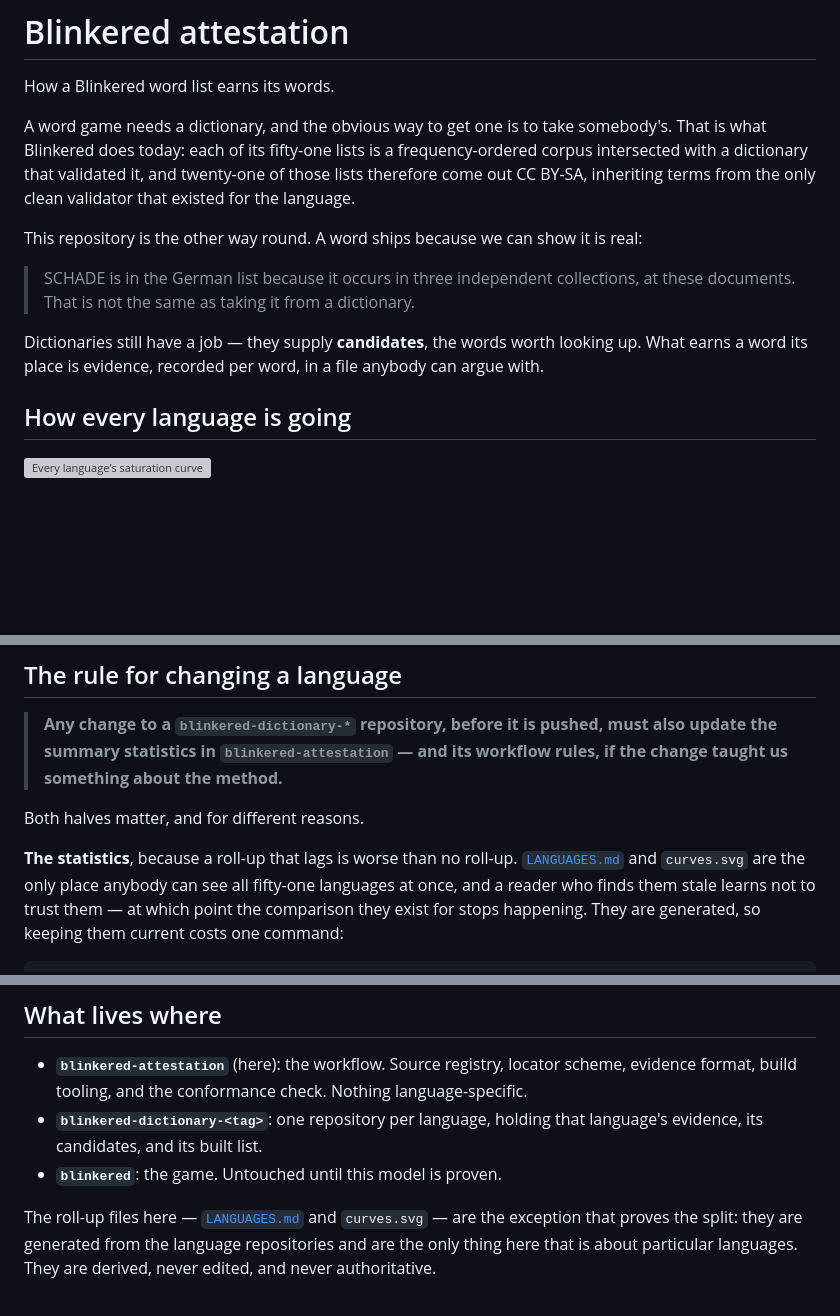
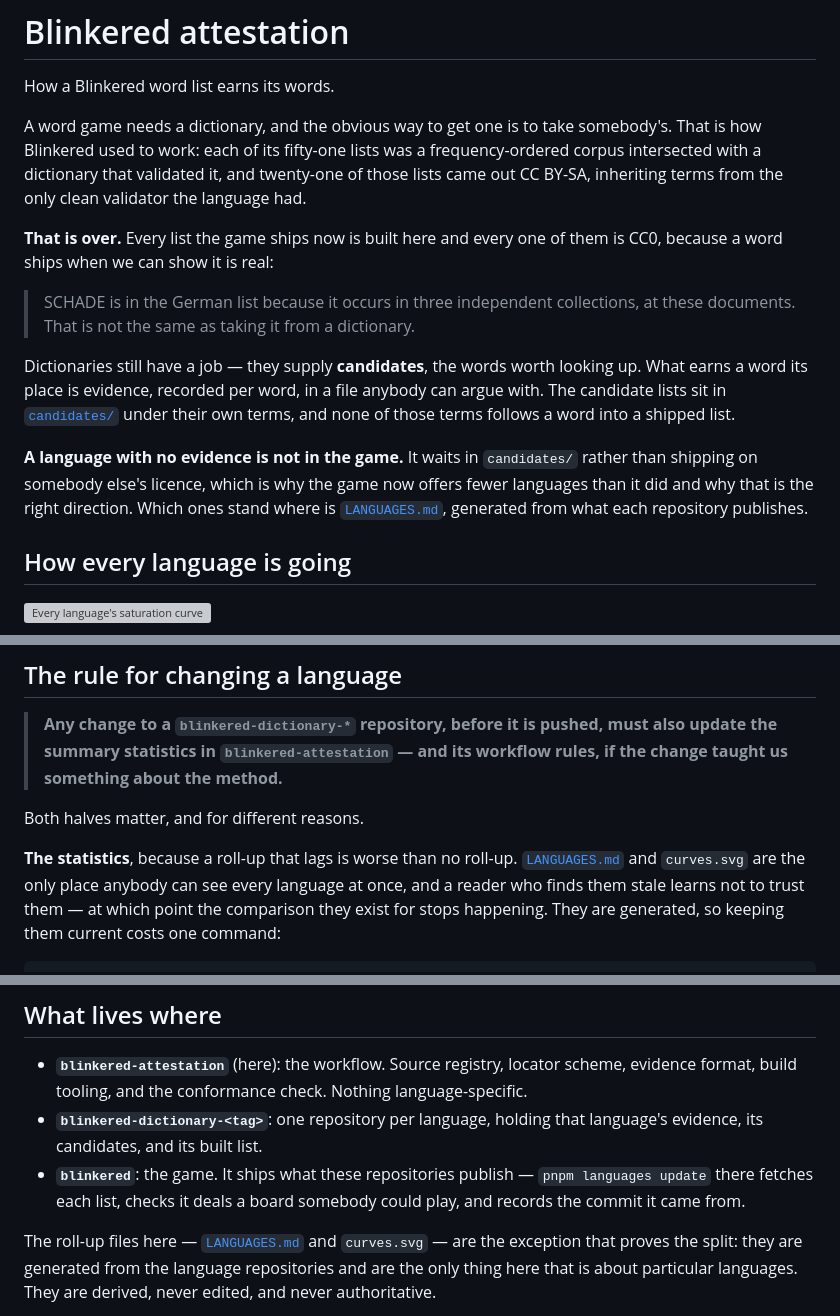
Before and after one commit to blinkered/blinkered-attestation, a Markdown page: README.md, 3 parts joined by grey strips. Rendered like a GitHub page; blank space fills up the shorter version; grey boxes are pictures that could not be loaded.

Commit message:
The borrowed lists are gone, so stop writing as though they are not
The README opened by describing the dictionary-intersection pipeline in the present tense. The
game ships fourteen attested lists now and nothing on anybody else's licence; a language without
evidence waits in candidates/ rather than shipping borrowed.

```diff
--- a/README.md
+++ b/README.md
@@ -2,18 +2,26 @@
 
 How a Blinkered word list earns its words.
 
-A word game needs a dictionary, and the obvious way to get one is to take somebody's. That is
-what Blinkered does today: each of its fifty-one lists is a frequency-ordered corpus intersected
-with a dictionary that validated it, and twenty-one of those lists therefore come out CC BY-SA,
-inheriting terms from the only clean validator that existed for the language.
+A word game needs a dictionary, and the obvious way to get one is to take somebody's. That is how
+Blinkered used to work: each of its fifty-one lists was a frequency-ordered corpus intersected with
+a dictionary that validated it, and twenty-one of those lists came out CC BY-SA, inheriting terms
+from the only clean validator the language had.
 
-This repository is the other way round. A word ships because we can show it is real:
+**That is over.** Every list the game ships now is built here and every one of them is CC0, because
+a word ships when we can show it is real:
 
 > SCHADE is in the German list because it occurs in three independent collections, at these
 > documents. That is not the same as taking it from a dictionary.
 
 Dictionaries still have a job — they supply **candidates**, the words worth looking up. What
-earns a word its place is evidence, recorded per word, in a file anybody can argue with.
+earns a word its place is evidence, recorded per word, in a file anybody can argue with. The
+candidate lists sit in [`candidates/`](candidates) under their own terms, and none of those terms
+follows a word into a shipped list.
+
+**A language with no evidence is not in the game.** It waits in `candidates/` rather than shipping
+on somebody else's licence, which is why the game now offers fewer languages than it did and why
+that is the right direction. Which ones stand where is
+[`LANGUAGES.md`](LANGUAGES.md), generated from what each repository publishes.
 
 ## How every language is going
 
@@ -628,7 +636,7 @@ and a repository can be published long before its language is playable.
 Both halves matter, and for different reasons.
 
 **The statistics**, because a roll-up that lags is worse than no roll-up. [`LANGUAGES.md`](LANGUAGES.md)
-and `curves.svg` are the only place anybody can see all fifty-one languages at once, and a reader
+and `curves.svg` are the only place anybody can see every language at once, and a reader
 who finds them stale learns not to trust them — at which point the comparison they exist for stops
 happening. They are generated, so keeping them current costs one command:
 
@@ -677,7 +685,9 @@ The test is simple: **if you learned it, it goes here; if you measured it, it go
   format, build tooling, and the conformance check. Nothing language-specific.
 - **`blinkered-dictionary-<tag>`**: one repository per language, holding that language's
   evidence, its candidates, and its built list.
-- **`blinkered`**: the game. Untouched until this model is proven.
+- **`blinkered`**: the game. It ships what these repositories publish — `pnpm languages update`
+  there fetches each list, checks it deals a board somebody could play, and records the commit it
+  came from.
 
 The roll-up files here — [`LANGUAGES.md`](LANGUAGES.md) and `curves.svg` — are the exception that
 proves the split: they are generated from the language repositories and are the only thing here
```
